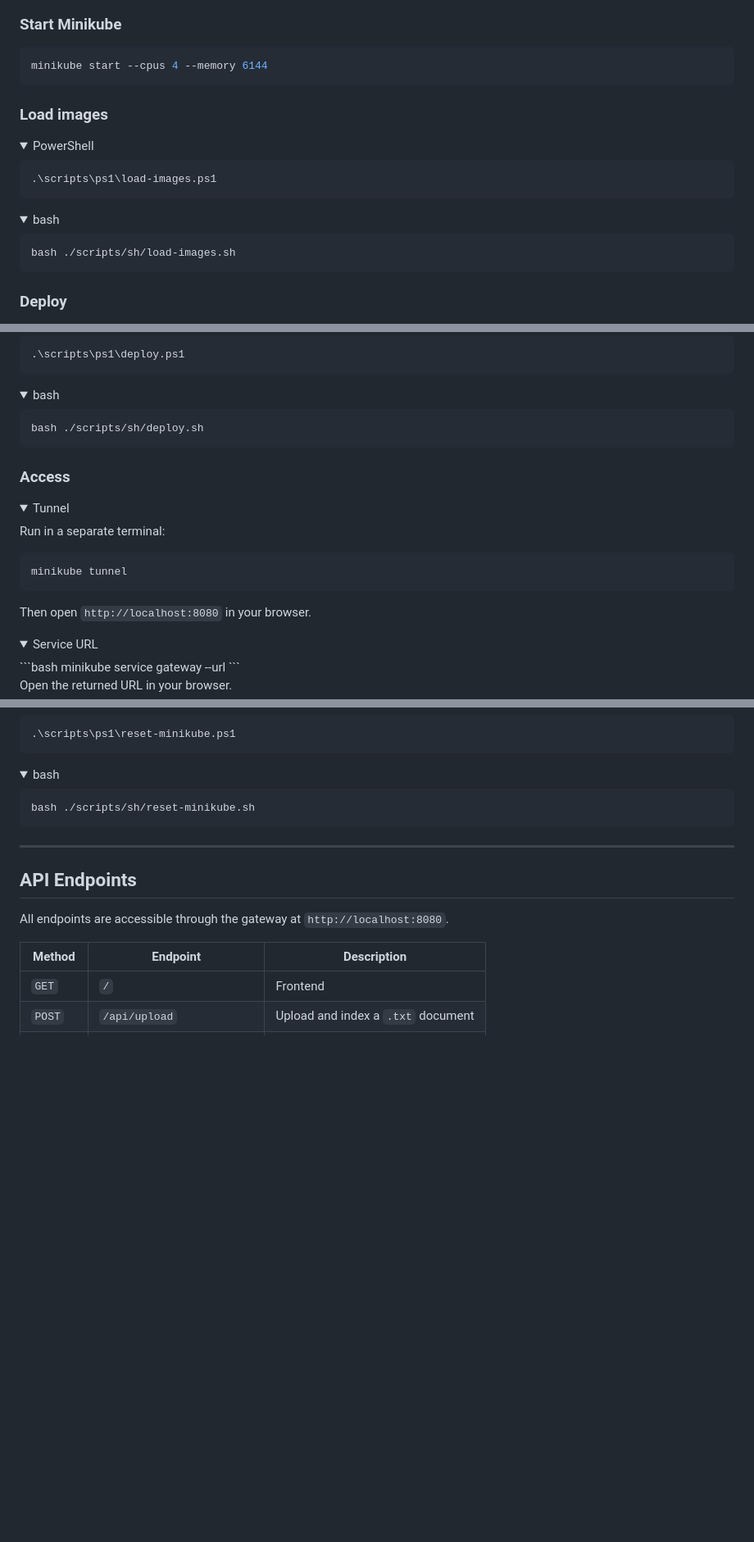
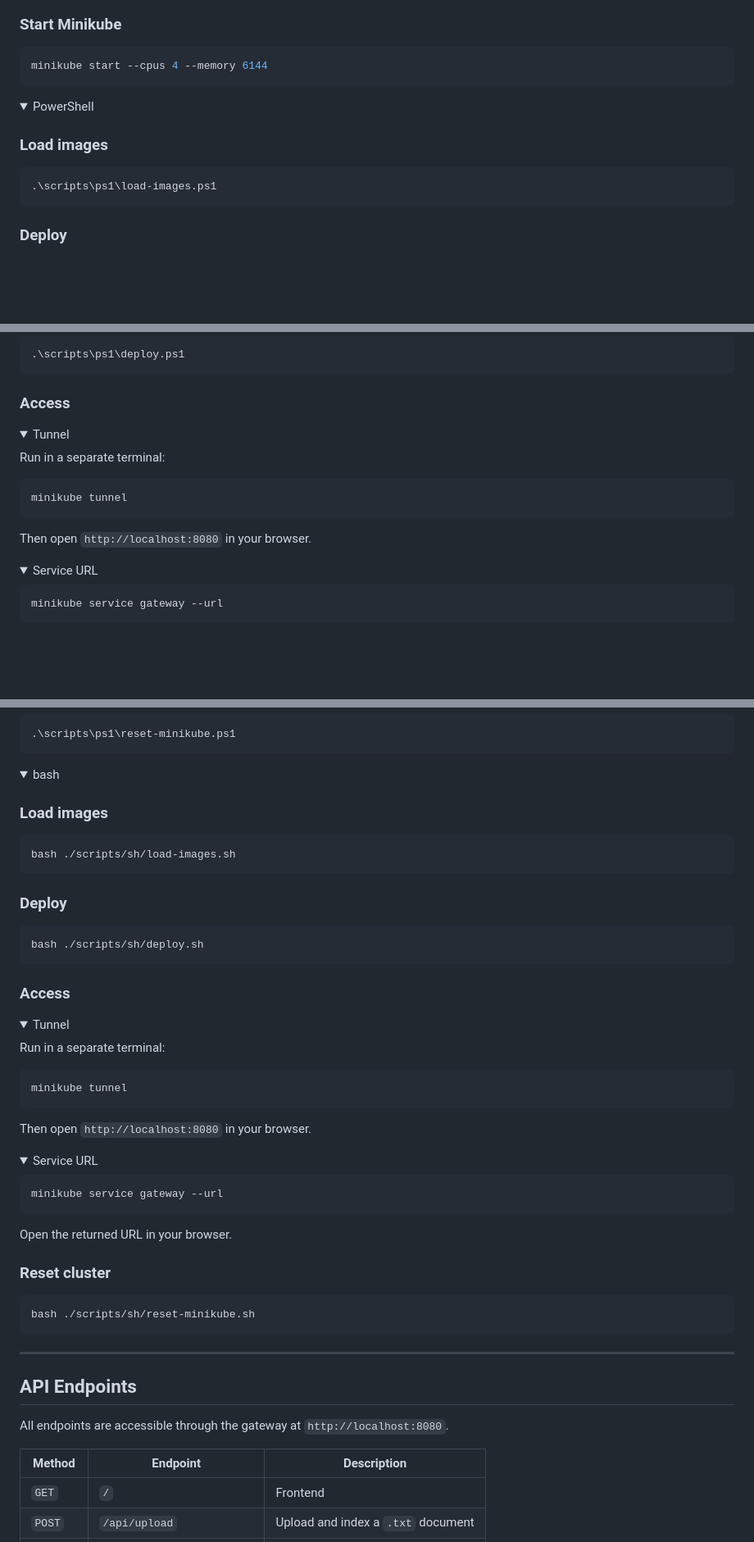
Before and after one commit to Vafth/semantic-search-app, a Markdown page: README.md, 3 parts joined by grey strips. Shown at 82% size. Rendered like a GitHub page; folded sections open; blank space fills up the shorter version.

````diff
--- a/README.md
+++ b/README.md
@@ -132,26 +132,14 @@ Access the app at `http://localhost:8080`.
 minikube start --cpus 4 --memory 6144
 ```
 
-### Load images
-
 <details>
 
 <summary>PowerShell</summary>
+
+### Load images
 
 ```powershell
 .\scripts\ps1\load-images.ps1
 ```
 
-</details>
-
-<details>
-
-<summary>bash</summary>
-
-```bash
-bash ./scripts/sh/load-images.sh
-```
-
-</details>
-
 ### Deploy
@@ -163,18 +147,6 @@ bash ./scripts/sh/load-images.sh
 ```powershell
 .\scripts\ps1\deploy.ps1
 ```
-
-</details>
-
-<details>
-
-<summary>bash</summary>
-
-```bash
-bash ./scripts/sh/deploy.sh
-```
-
-</details>
 
 ### Access
 
@@ -194,6 +166,7 @@ Then open `http://localhost:8080` in your browser.
 <details>
 
 <summary>Service URL</summary>
+
 ```bash
 minikube service gateway --url
 ```
@@ -217,6 +186,47 @@ Open the returned URL in your browser.
 <details>
 
 <summary>bash</summary>
+
+### Load images
+
+```bash
+bash ./scripts/sh/load-images.sh
+```
+
+### Deploy
+
+```bash
+bash ./scripts/sh/deploy.sh
+```
+
+### Access
+
+<details>
+
+<summary>Tunnel</summary>
+
+Run in a separate terminal:
+```bash
+minikube tunnel
+```
+
+Then open `http://localhost:8080` in your browser.
+
+</details>
+
+<details>
+
+<summary>Service URL</summary>
+
+```bash
+minikube service gateway --url
+```
+
+Open the returned URL in your browser.
+
+</details>
+
+### Reset cluster
 
 ```bash
 bash ./scripts/sh/reset-minikube.sh
````
Also changed, not shown: other parts of README.md (+0 -8 lines).
